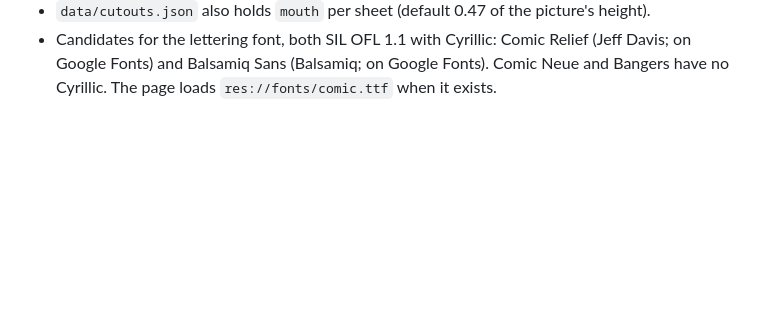
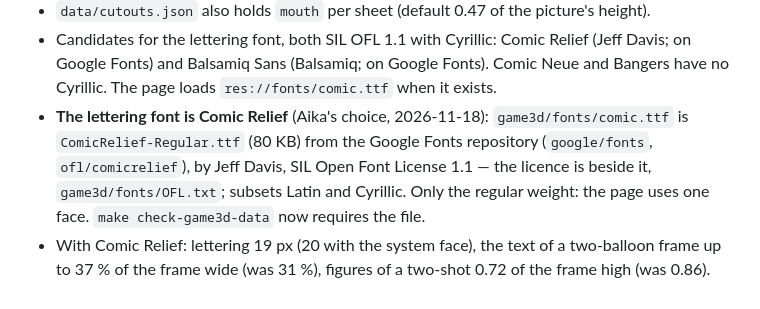
Before and after one commit to Aika8/learning-exchange, a Markdown page: DECISIONS.md, the part around the change. Drawn GitHub-style; blank space fills up the shorter version.

Commit message:
game3d: the comic pages are lettered in Comic Relief (SIL OFL 1.1, Latin and Cyrillic) — the font and its licence in game3d/fonts; wider balloons and room over the heads for the wider face

```diff
--- a/DECISIONS.md
+++ b/DECISIONS.md
@@ -568,3 +568,9 @@ Build and CI
 - Candidates for the lettering font, both SIL OFL 1.1 with Cyrillic: Comic Relief (Jeff Davis; on Google Fonts)
   and Balsamiq Sans (Balsamiq; on Google Fonts). Comic Neue and Bangers have no Cyrillic. The page loads
   `res://fonts/comic.ttf` when it exists.
+- **The lettering font is Comic Relief** (Aika's choice, 2026-11-18): `game3d/fonts/comic.ttf` is
+  `ComicRelief-Regular.ttf` (80 KB) from the Google Fonts repository (`google/fonts`, `ofl/comicrelief`), by Jeff
+  Davis, SIL Open Font License 1.1 — the licence is beside it, `game3d/fonts/OFL.txt`; subsets Latin and Cyrillic.
+  Only the regular weight: the page uses one face. `make check-game3d-data` now requires the file.
+- With Comic Relief: lettering 19 px (20 with the system face), the text of a two-balloon frame up to 37 % of the
+  frame wide (was 31 %), figures of a two-shot 0.72 of the frame high (was 0.86).
```
Also changed, not shown: docs/demo/G3D-comic.md (+10 -3 lines), docs/demo/g3d-comic-font/amber_bakery-1.jpg (added), docs/demo/g3d-comic-font/index_grandpa-1.jpg (added), docs/demo/g3d-comic-font/mara_first-1.jpg (added), 7 other files.
